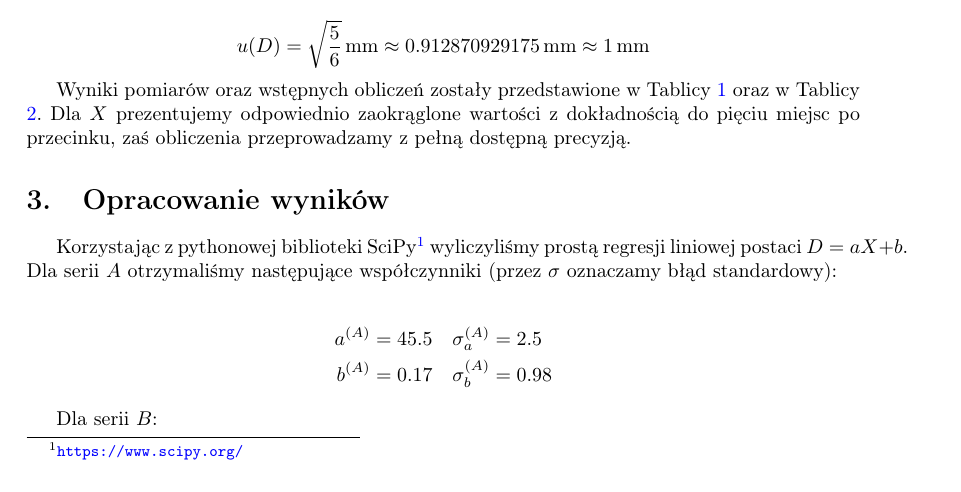
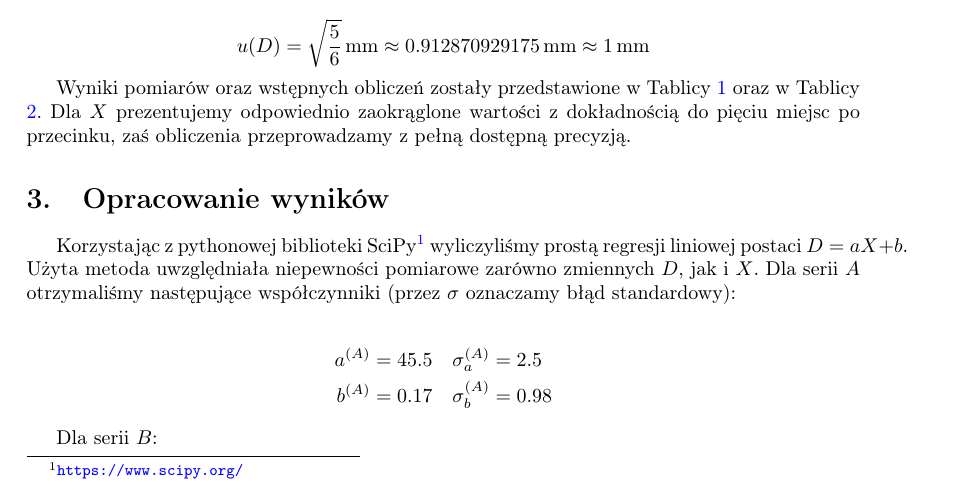
Before and after one commit to Necior/mini-fizyka-lab, a LaTeX document (lab07/sprawozdanie/sprawozdanie07.tex): part of page 2 of 6, cut so that both start at the same text. Compiled offline with pdfLaTeX.

Commit message:
Add new sentence

```diff
--- a/lab07/sprawozdanie/sprawozdanie07.tex
+++ b/lab07/sprawozdanie/sprawozdanie07.tex
@@ -232,6 +232,7 @@ L.p. &  $D_w$ (mm) &  $D_z$ (mm) &  $U$ (kV) &  $D$ (mm) &  $X$ ($\frac{1}{\sqrt
 \section{Opracowanie wyników}
 
 Korzystając z pythonowej biblioteki SciPy\footnote{\url{https://www.scipy.org/}} wyliczyliśmy prostą regresji liniowej postaci $D = aX + b$.
+Użyta metoda uwzględniała niepewności pomiarowe zarówno zmiennych $D$, jak i $X$.
 Dla serii $A$ otrzymaliśmy następujące współczynniki (przez $\sigma$ oznaczamy błąd standardowy):
 
 \begin{align*}
```
